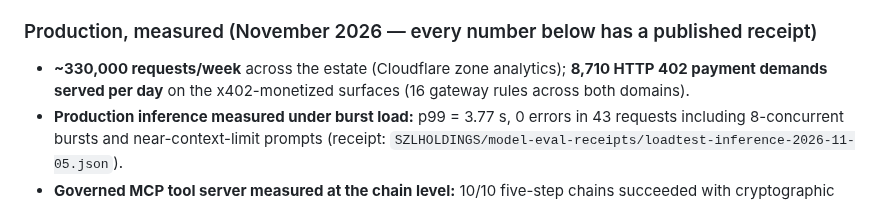
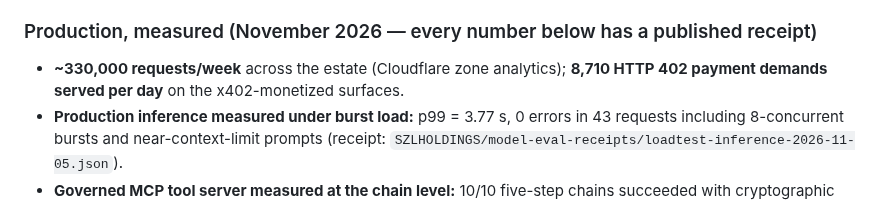
Before and after one commit to szl-holdings/szl-papers, a Markdown page: investor/ONE_PAGER.md, the part around the change. Rendered like a GitHub page.

Commit message:
docs(investor): drop the stale gateway rule count from the one-pager (#71)
"16 gateway rules across both domains" is no longer true: the
Cloudflare Monetization Gateway export of 2026-11-06 holds 17 rules
(15 on a-11-oy.com, 2 on a11oy.net), of which 4 are enabled after the
16:27 UTC change log. The count is dropped rather than replaced because
the rule set in force when the 402 figure on the same line was measured
is not recorded; restating that figure is tracked separately (G-04).
The current count and prices live in szl-gov pricing/catalog.yaml.


Claude-Session: https://claude.ai/code/session_01NJ8Jr1gMEHZUTAUzEiRGST

Co-authored-by: Claude <noreply@anthropic.com>

```diff
--- a/investor/ONE_PAGER.md
+++ b/investor/ONE_PAGER.md
@@ -45,7 +45,7 @@ Built on it: **a11oy** (the governed-AI Command Center), **David Leads** (compli
 
 ### Production, measured (November 2026 — every number below has a published receipt)
 
-- **~330,000 requests/week** across the estate (Cloudflare zone analytics); **8,710 HTTP 402 payment demands served per day** on the x402-monetized surfaces (16 gateway rules across both domains).
+- **~330,000 requests/week** across the estate (Cloudflare zone analytics); **8,710 HTTP 402 payment demands served per day** on the x402-monetized surfaces.
 - **Production inference measured under burst load:** p99 = 3.77 s, 0 errors in 43 requests including 8-concurrent bursts and near-context-limit prompts (receipt: `SZLHOLDINGS/model-eval-receipts/loadtest-inference-2026-11-05.json`).
 - **Governed MCP tool server measured at the chain level:** 10/10 five-step chains succeeded with cryptographic receipt verification as a scored step (0.84 s mean chain latency) — the first execution caught two real configuration defects that single-call smoke testing missed (receipt: `chain-test-mcp-2026-11-05.json`).
 - **Five DOI-minted preprints** on Zenodo, all derived from measured production data:
```
